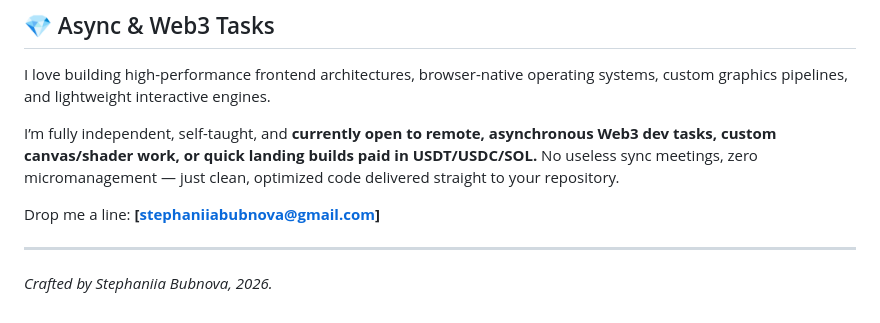
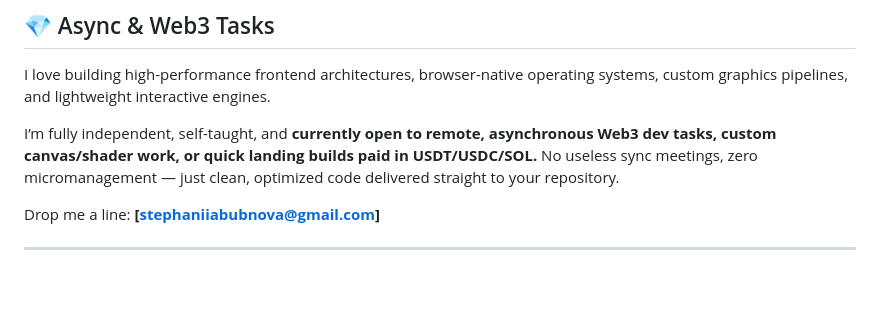
Before and after one commit to ST3PH-X/aura-card, a Markdown page: README.md, the part around one of its changes. GitHub-like rendering; blank space fills up the shorter version.

```diff
--- a/README.md
+++ b/README.md
@@ -60,5 +62,3 @@ I’m fully independent, self-taught, and **currently open to remote, asynchrono
 Drop me a line: **[stephaniiabubnova@gmail.com]**
 
 ---
-
-*Crafted by Stephaniia Bubnova, 2026.*
```
Also changed, not shown: other parts of README.md (+4 -2 lines).
